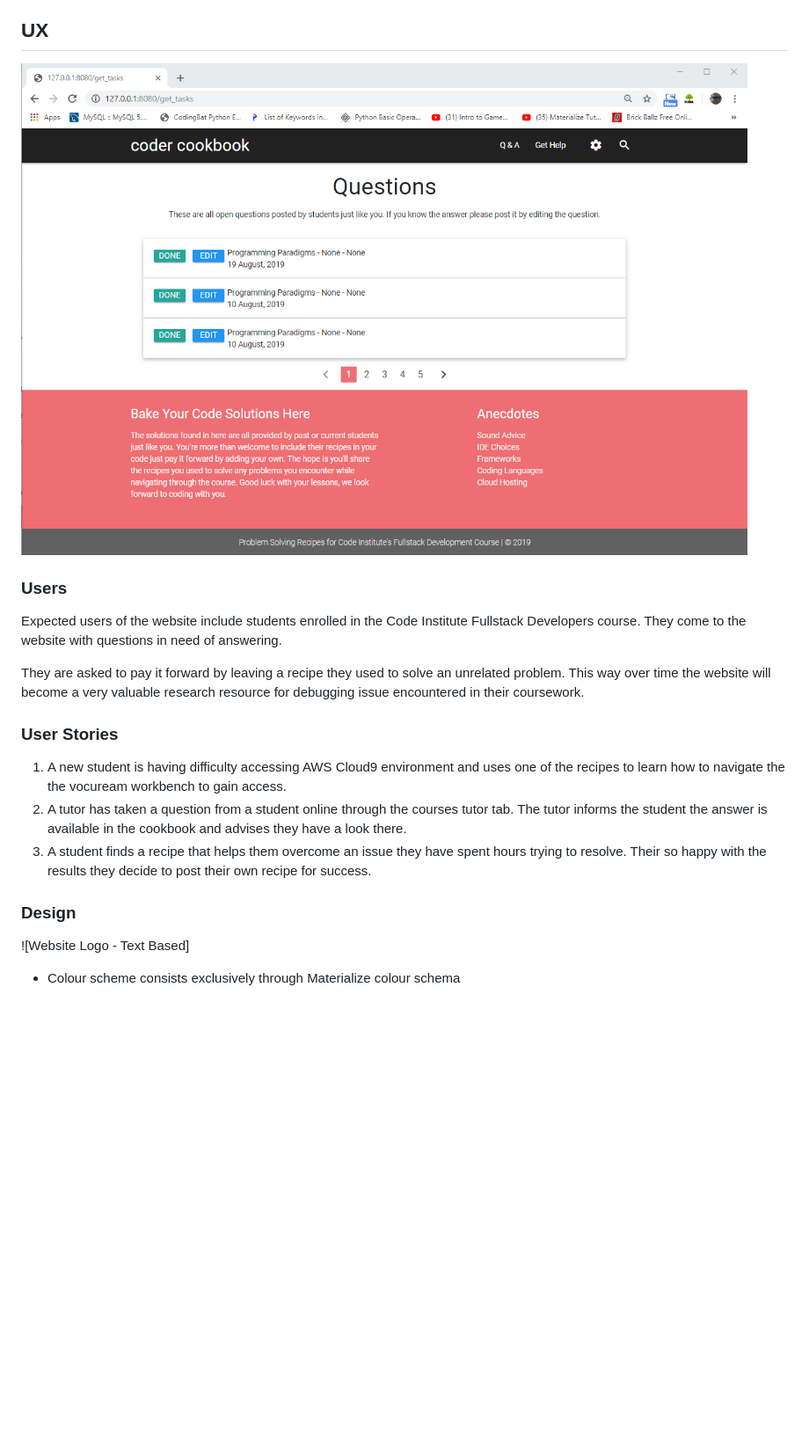
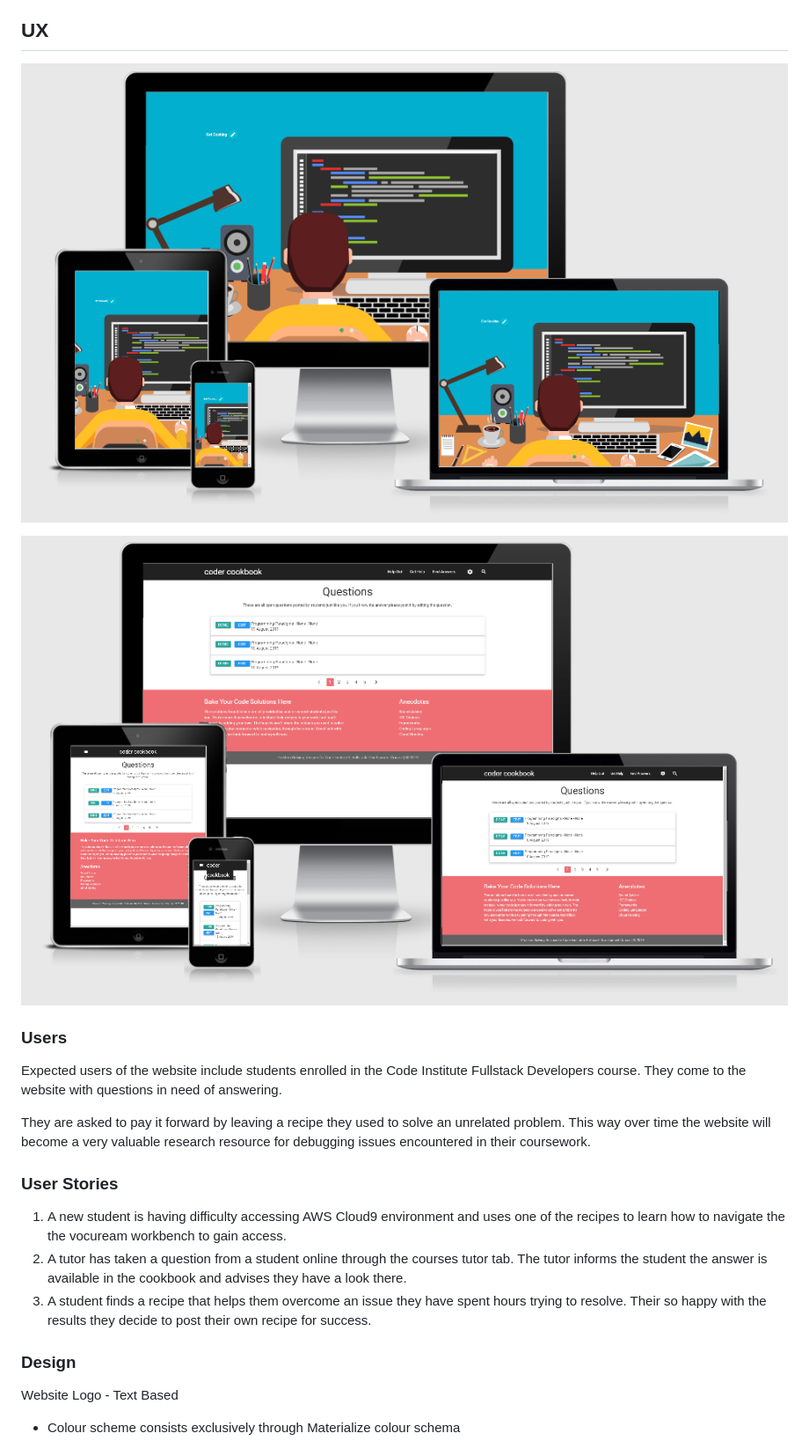
Before and after one commit to Superfom/decoder_cookbook, a Markdown page: README.md, the part around the change printed below. Shown: that part at 88% size. Drawn GitHub-style; pictures changed too: static/images/responsive_screenshot_bundle.PNG (added), static/images/responsive_screenshot_inner_pages_bundle.PNG (added); blank space fills up the shorter version.

Commit message:
final commit before ms3 submission, updated README.md

```diff
--- a/README.md
+++ b/README.md
@@ -35,7 +40,9 @@ The project is shared for use with the [GNU General Public License v3](https://g
 
 ## UX
 
-![Responsive Views of Home Page](static/images/fullscreen_screenshot.PNG)
+![Responsive Views of Home Page](static/images/responsive_screenshot_bundle.PNG)
+
+![Responsive Views of inner page](static/images/responsive_screenshot_inner_pages_bundle.PNG)
 
 ### Users
 Expected users of the website include students enrolled in the Code
@@ -44,7 +51,7 @@ questions in need of answering.
 
 They are asked to pay it forward by leaving a recipe they used to solve
 an unrelated problem. This way over time the website will become a very
-valuable research resource for debugging issue encountered in their
+valuable research resource for debugging issues encountered in their
 coursework.
 
 ### User Stories
@@ -59,7 +66,8 @@ coursework.
    decide to post their own recipe for success.
 
 ### Design
-![Website Logo - Text Based]
+Website Logo - Text Based
+
 - Colour scheme consists exclusively through Materialize colour schema
   -  Navbar = grey darken-4:
      ![#212121](https://placehold.it/15/212121/000000?text=+) `#212121`
```
Also changed, not shown: other parts of README.md (+13 -1 lines).
